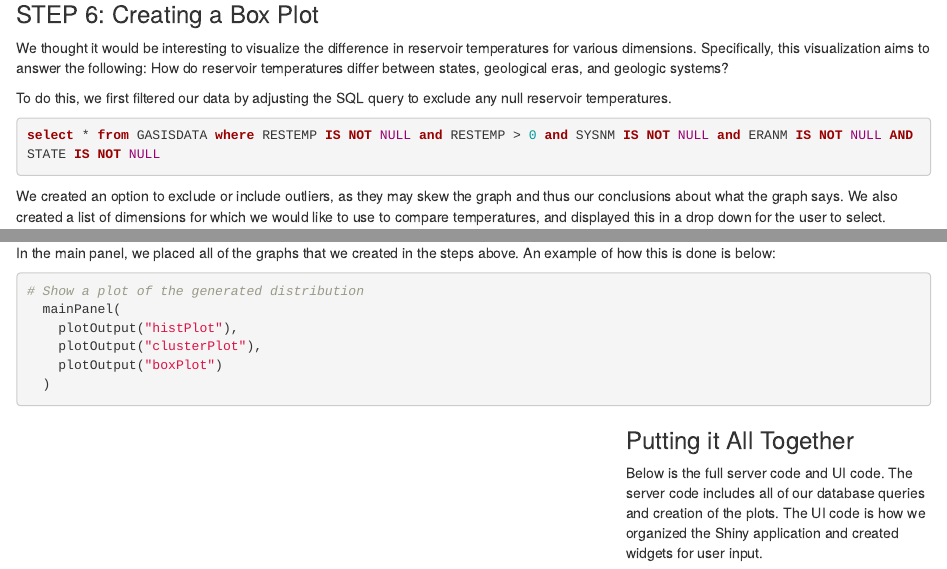
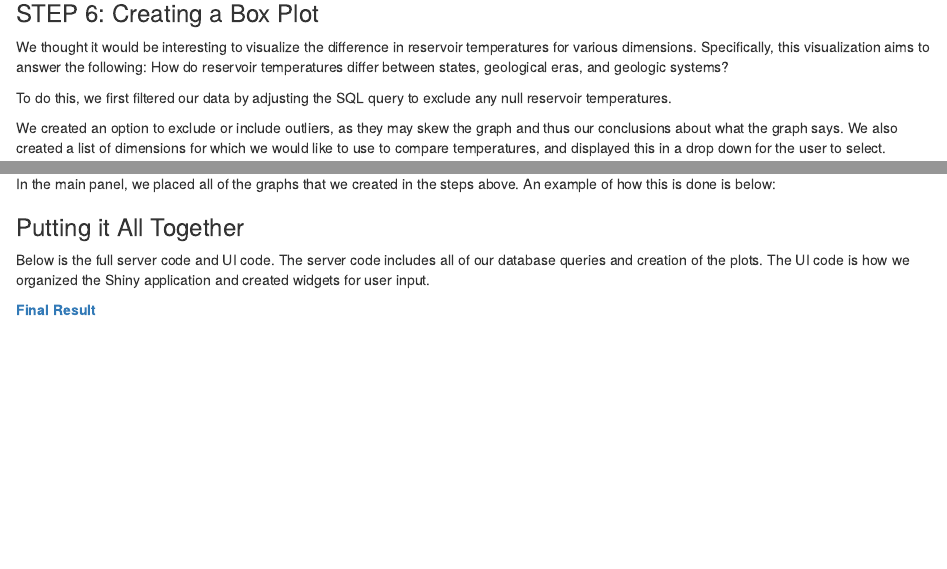
Before and after one commit to qn895/rock-petrophysical-r-shiny, an R Markdown document (00 Doc/Notebook.Rmd): the page in a window 1100 px wide, from 5000 px down before the commit and from 4700 px down after it, so that both start at the same text, and a second part further down, joined at a grey line. Rendered offline with R 4.5, knitr and Pandoc, with nearby package versions; some code elsewhere in the file could not run offline.

Commit message:
notebook

````diff
--- a/00 Doc/Notebook.Rmd
+++ b/00 Doc/Notebook.Rmd
@@ -134,9 +133,6 @@ The final diagram plots the x and y values as scatter points and then try to do
 We thought it would be interesting to visualize the difference in reservoir temperatures for various dimensions. Specifically, this visualization aims to answer the following: How do reservoir temperatures differ between states, geological eras, and geologic systems?
 
 To do this, we first filtered our data by adjusting the SQL query to exclude any null reservoir temperatures.
-```{SQL}
-select * from GASISDATA where RESTEMP IS NOT NULL and RESTEMP > 0 and SYSNM IS NOT NULL and ERANM IS NOT NULL AND STATE IS NOT NULL
-```
 
 We created an option to exclude or include outliers, as they may skew the graph and thus our conclusions about what the graph says. We also created a list of dimensions for which we would like to use to compare temperatures, and displayed this in a drop down for the user to select.
 
@@ -158,17 +146,9 @@ selectInput("variable", "Variable:",
 This allows the user to select an input from the list for the Box Plot that we created. When the user selects a choice, the graph updates accordingly.
 
 In the main panel, we placed all of the graphs that we created in the steps above. An example of how this is done is below:
-```{r}
-# Show a plot of the generated distribution
-  mainPanel(
-    plotOutput("histPlot"),
-    plotOutput("clusterPlot"),
-    plotOutput("boxPlot")
-  )
-```
 
 ### Putting it All Together
 
 Below is the full server code and UI code. The server code includes all of our database queries and creation of the plots. The UI code is how we organized the Shiny application and created widgets for user input.
 
-```{r}
+**[Final Result](https://cs329equynhmarkhanna.shinyapps.io/02Shiny/)**
````
Also changed, not shown: 00 Doc/Notebook.html, 00 Doc/Notebook.Rmd (19 more changed lines).
